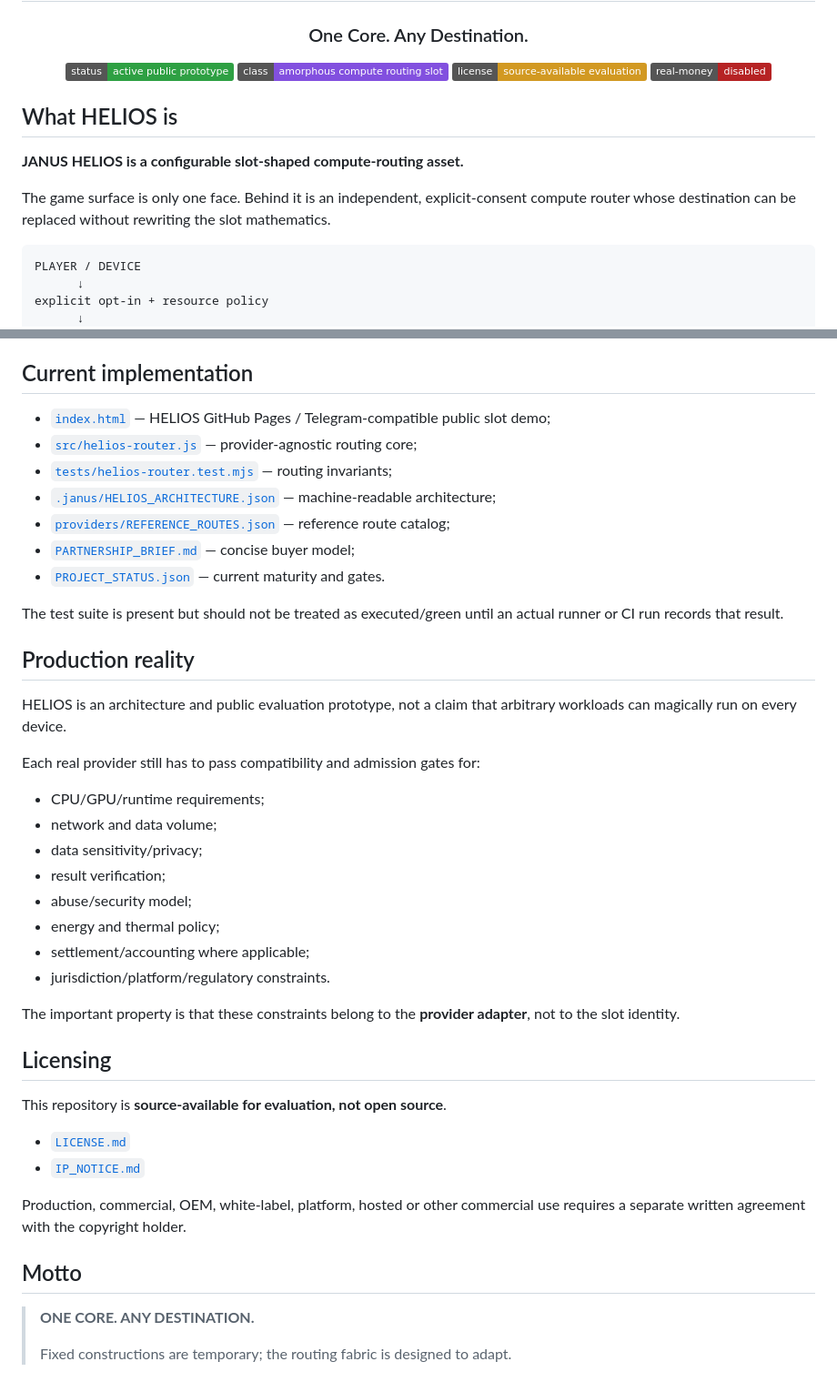
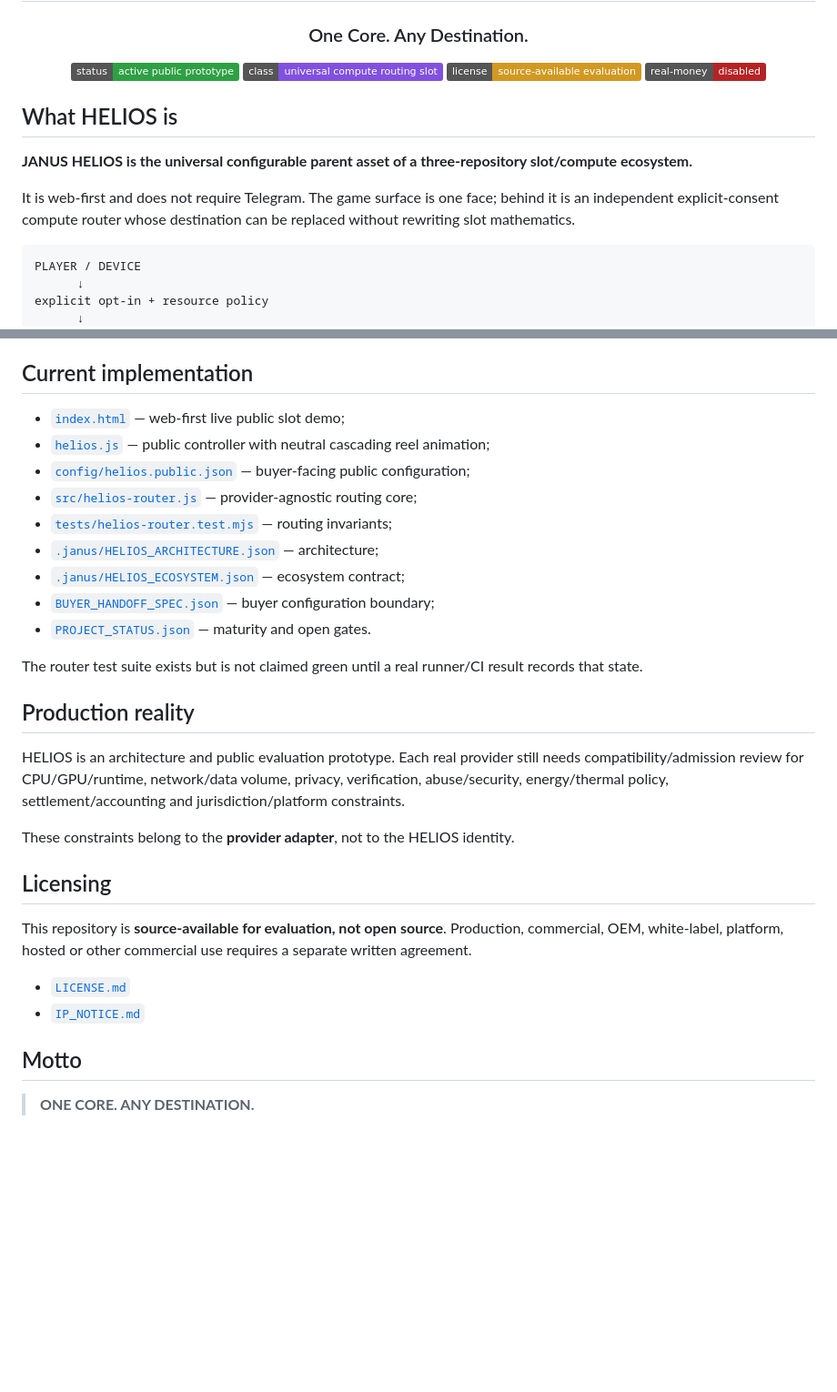
Before and after one commit to Hawkar-usls/Janus-HELIOS, a Markdown page: README.md, 2 parts joined by grey strips. Shown at 91% size. Drawn GitHub-style; badges without logos; blank space fills up the shorter version.

Commit message:
Document HELIOS as web-first ecosystem parent with dynamic reels

````diff
--- a/README.md
+++ b/README.md
@@ -4,7 +4,7 @@
 ### One Core. Any Destination.
 
 ![Status](https://img.shields.io/badge/status-active%20public%20prototype-2ea043)
-![Class](https://img.shields.io/badge/class-amorphous%20compute%20routing%20slot-8250df)
+![Class](https://img.shields.io/badge/class-universal%20compute%20routing%20slot-8250df)
 ![License](https://img.shields.io/badge/license-source--available%20evaluation-d29922)
 ![Real Money](https://img.shields.io/badge/real--money-disabled-b62324)
 
@@ -12,9 +12,9 @@
 
 ## What HELIOS is
 
-**JANUS HELIOS is a configurable slot-shaped compute-routing asset.**
+**JANUS HELIOS is the universal configurable parent asset of a three-repository slot/compute ecosystem.**
 
-The game surface is only one face. Behind it is an independent, explicit-consent compute router whose destination can be replaced without rewriting the slot mathematics.
+It is web-first and does not require Telegram. The game surface is one face; behind it is an independent explicit-consent compute router whose destination can be replaced without rewriting slot mathematics.
 
 ```text
 PLAYER / DEVICE
@@ -127,44 +118,31 @@ Compute is OFF by default, requires explicit opt-in and must support immediate r
 
 ## Current implementation
 
-- [`index.html`](index.html) — HELIOS GitHub Pages / Telegram-compatible public slot demo;
+- [`index.html`](index.html) — web-first live public slot demo;
+- [`helios.js`](helios.js) — public controller with neutral cascading reel animation;
+- [`config/helios.public.json`](config/helios.public.json) — buyer-facing public configuration;
 - [`src/helios-router.js`](src/helios-router.js) — provider-agnostic routing core;
 - [`tests/helios-router.test.mjs`](tests/helios-router.test.mjs) — routing invariants;
-- [`.janus/HELIOS_ARCHITECTURE.json`](.janus/HELIOS_ARCHITECTURE.json) — machine-readable architecture;
-- [`providers/REFERENCE_ROUTES.json`](providers/REFERENCE_ROUTES.json) — reference route catalog;
-- [`PARTNERSHIP_BRIEF.md`](PARTNERSHIP_BRIEF.md) — concise buyer model;
-- [`PROJECT_STATUS.json`](PROJECT_STATUS.json) — current maturity and gates.
+- [`.janus/HELIOS_ARCHITECTURE.json`](.janus/HELIOS_ARCHITECTURE.json) — architecture;
+- [`.janus/HELIOS_ECOSYSTEM.json`](.janus/HELIOS_ECOSYSTEM.json) — ecosystem contract;
+- [`BUYER_HANDOFF_SPEC.json`](BUYER_HANDOFF_SPEC.json) — buyer configuration boundary;
+- [`PROJECT_STATUS.json`](PROJECT_STATUS.json) — maturity and open gates.
 
-The test suite is present but should not be treated as executed/green until an actual runner or CI run records that result.
+The router test suite exists but is not claimed green until a real runner/CI result records that state.
 
 ## Production reality
 
-HELIOS is an architecture and public evaluation prototype, not a claim that arbitrary workloads can magically run on every device.
+HELIOS is an architecture and public evaluation prototype. Each real provider still needs compatibility/admission review for CPU/GPU/runtime, network/data volume, privacy, verification, abuse/security, energy/thermal policy, settlement/accounting and jurisdiction/platform constraints.
 
-Each real provider still has to pass compatibility and admission gates for:
-
-- CPU/GPU/runtime requirements;
-- network and data volume;
-- data sensitivity/privacy;
-- result verification;
-- abuse/security model;
-- energy and thermal policy;
-- settlement/accounting where applicable;
-- jurisdiction/platform/regulatory constraints.
-
-The important property is that these constraints belong to the **provider adapter**, not to the slot identity.
+These constraints belong to the **provider adapter**, not to the HELIOS identity.
 
 ## Licensing
 
-This repository is **source-available for evaluation, not open source**.
+This repository is **source-available for evaluation, not open source**. Production, commercial, OEM, white-label, platform, hosted or other commercial use requires a separate written agreement.
 
 - [`LICENSE.md`](LICENSE.md)
 - [`IP_NOTICE.md`](IP_NOTICE.md)
 
-Production, commercial, OEM, white-label, platform, hosted or other commercial use requires a separate written agreement with the copyright holder.
-
 ## Motto
 
 > **ONE CORE. ANY DESTINATION.**
->
-> Fixed constructions are temporary; the routing fabric is designed to adapt.
````
Also changed, not shown: other parts of README.md (+29 -38 lines).
